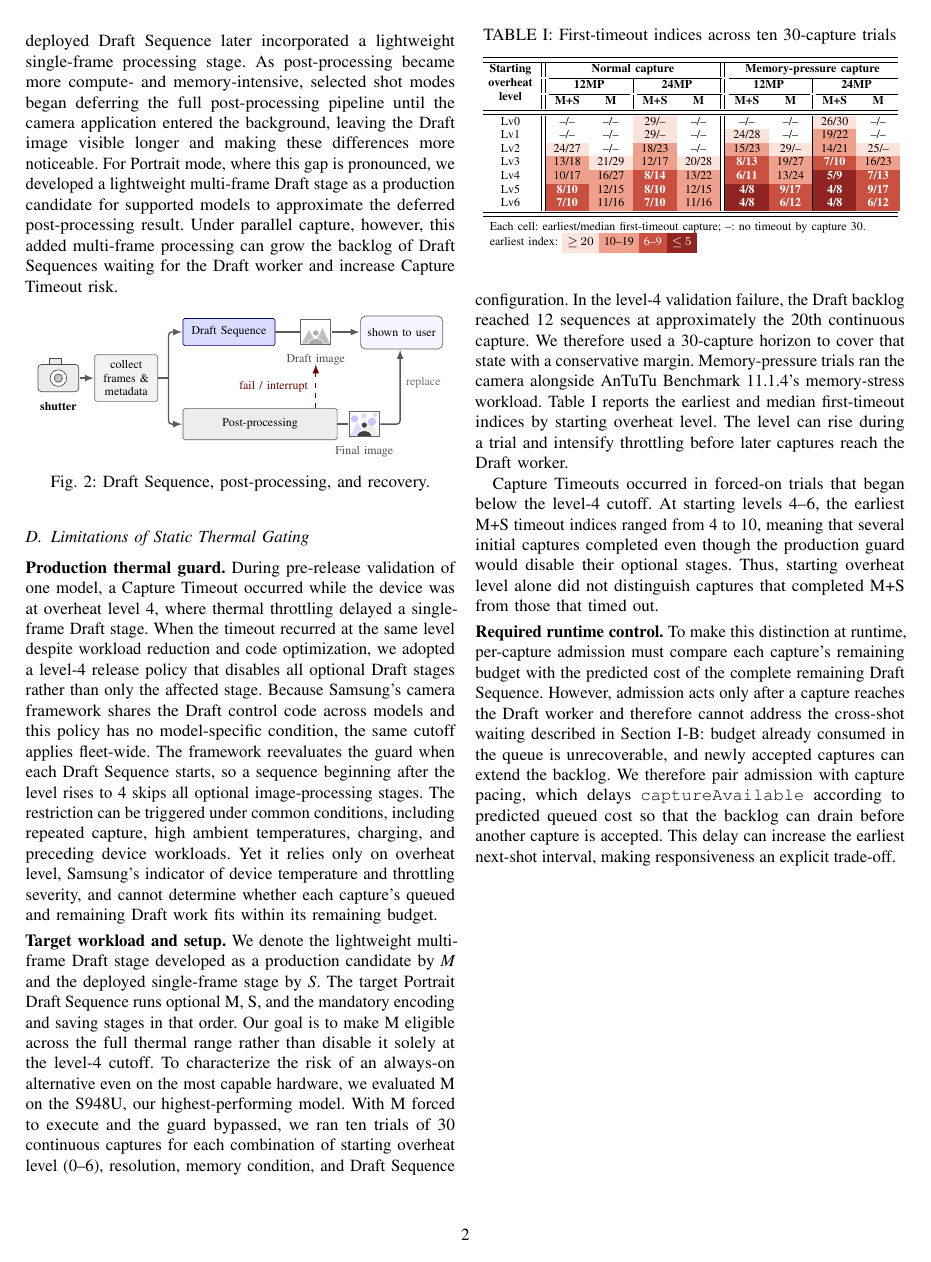
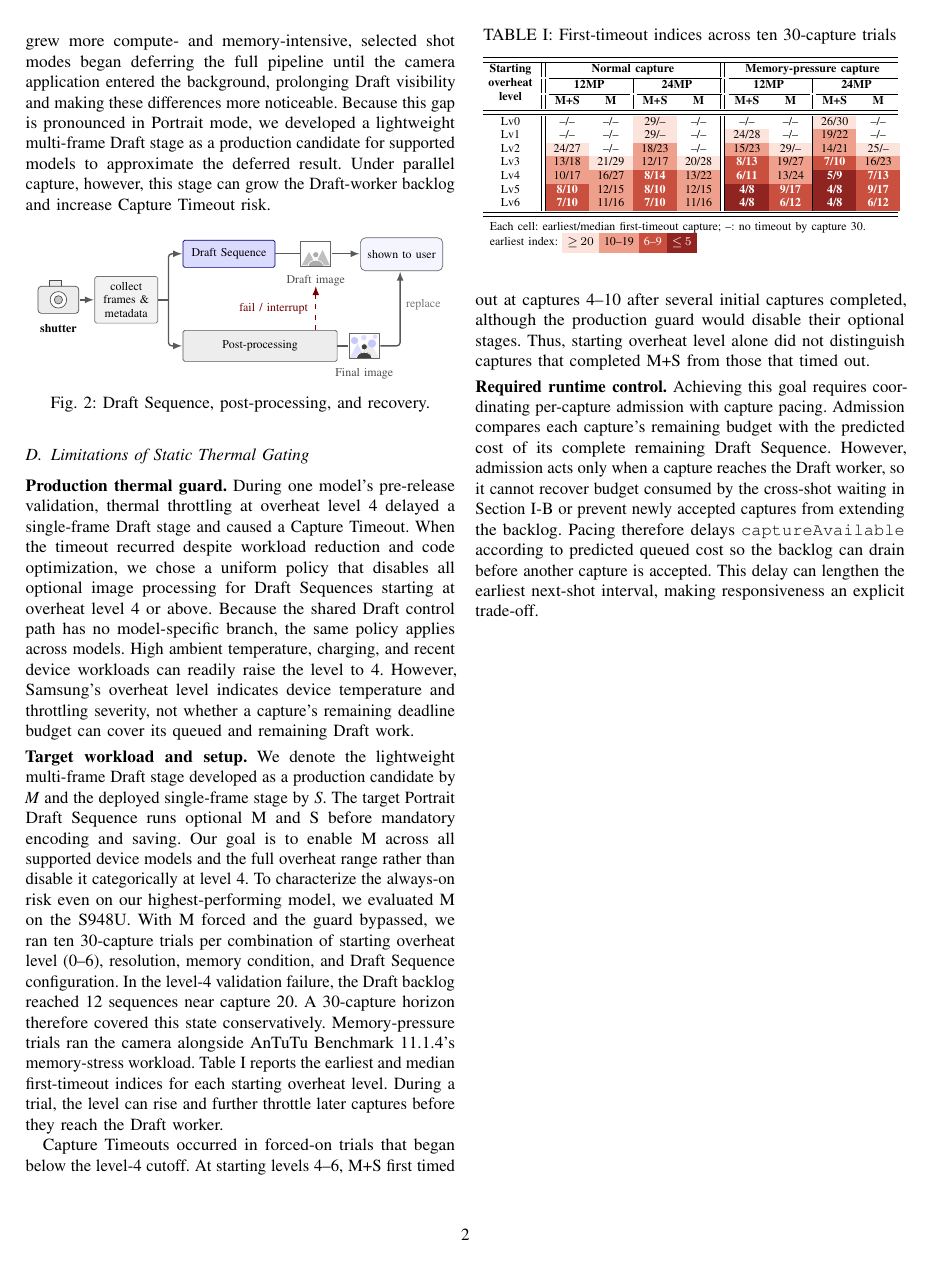
Before and after one commit to ParkMinHyun/SEIP-27, a LaTeX paper (paper.tex, which reads 2_3_draft_sequence.tex, 2_4_static_safeguards.tex): page 2 of 2. Compiled offline with pdfLaTeX.

Commit message:
Apply Feedback

```diff
--- a/2_3_draft_sequence.tex
+++ b/2_3_draft_sequence.tex
@@ -15,6 +14,7 @@ The initial Draft Sequence selected a representative frame and proceeded directl
-To reduce visible differences between the Draft image and final image, the deployed Draft Sequence later incorporated a lightweight single-frame processing stage.
-As post-processing became more compute- and memory-intensive, selected shot modes began deferring the full post-processing pipeline until the camera application entered the background, leaving the Draft image visible longer and making these differences more noticeable.
-For Portrait mode, where this gap is pronounced, we developed a lightweight multi-frame Draft stage as a production candidate for supported models to approximate the deferred post-processing result.
-Under parallel capture, however, this added multi-frame processing can grow the backlog of Draft Sequences waiting for the Draft worker and increase Capture Timeout risk.
+Initially, the Draft Sequence selected a representative frame and proceeded directly through the required encoding and saving stages.
+A later release added a lightweight single-frame stage to reduce visible differences between Draft and final images.
+As post-processing grew more compute- and memory-intensive, selected shot modes began deferring the full pipeline until the camera application entered the background, prolonging Draft visibility and making these differences more noticeable.
+Because this gap is pronounced in Portrait mode, we developed a lightweight multi-frame Draft stage as a production candidate for supported models to approximate the deferred result.
+Under parallel capture, however, this stage can grow the Draft-worker backlog and increase Capture Timeout risk.
 
 \input{figures/fig_camera_pipeline.tex}
--- a/2_4_static_safeguards.tex
+++ b/2_4_static_safeguards.tex
@@ -2,33 +2,33 @@
 \label{sec:guard-limit}
 
 \smallskip\noindent\textbf{Production thermal guard.}
-During pre-release validation of one model, a Capture Timeout occurred while the device was at overheat level 4, where thermal throttling delayed a single-frame Draft stage.
-When the timeout recurred at the same level despite workload reduction and code optimization, we adopted a level-4 release policy that disables all optional Draft stages rather than only the affected stage.
-Because Samsung's camera framework shares the Draft control code across models and this policy has no model-specific condition, the same cutoff applies fleet-wide.
-The framework reevaluates the guard when each Draft Sequence starts, so a sequence beginning after the level rises to 4 skips all optional image-processing stages.
-The restriction can be triggered under common conditions, including repeated capture, high ambient temperatures, charging, and preceding device workloads.
-Yet it relies only on overheat level, Samsung's indicator of device temperature and throttling severity, and cannot determine whether each capture's queued and remaining Draft work fits within its remaining budget.
+During one model's pre-release validation, thermal throttling at overheat level 4 delayed a single-frame Draft stage and caused a Capture Timeout.
+When the timeout recurred despite workload reduction and code optimization, we chose a uniform policy that disables all optional image processing for Draft Sequences starting at overheat level 4 or above.
+Because the shared Draft control path has no model-specific branch, the same policy applies across models.
+High ambient temperature, charging, and recent device workloads can readily raise the level to 4.
+However, Samsung's overheat level indicates device temperature and throttling severity, not whether a capture's remaining deadline budget can cover its queued and remaining Draft work.
 
 \smallskip\noindent\textbf{Target workload and setup.}
 We denote the lightweight multi-frame Draft stage developed as a production candidate by \emph{M} and the deployed single-frame stage by \emph{S}.
-The target Portrait Draft Sequence runs optional M, S, and the mandatory encoding and saving stages in that order.
-Our goal is to make M eligible across the full thermal range rather than disable it solely at the level-4 cutoff.
-To characterize the risk of an always-on alternative even on the most capable hardware, we evaluated M on the S948U, our highest-performing model.
-With M forced to execute and the guard bypassed, we ran ten trials of 30 continuous captures for each combination of starting overheat level (0--6), resolution, memory condition, and Draft Sequence configuration.
-In the level-4 validation failure, the Draft backlog reached 12 sequences at approximately the 20th continuous capture.
-We therefore used a 30-capture horizon to cover that state with a conservative margin.
+The target Portrait Draft Sequence runs optional M and S before mandatory encoding and saving.
+Our goal is to enable M across all supported device models and the full overheat range rather than disable it categorically at level 4.
+To characterize the always-on risk even on our highest-performing model, we evaluated M on the S948U.
+With M forced and the guard bypassed, we ran ten 30-capture trials per combination of starting overheat level (0--6), resolution, memory condition, and Draft Sequence configuration.
+In the level-4 validation failure, the Draft backlog reached 12 sequences near capture 20.
+A 30-capture horizon therefore covered this state conservatively.
 Memory-pressure trials ran the camera alongside AnTuTu Benchmark~11.1.4's memory-stress workload.
-Table~\ref{tab:timeout_index} reports the earliest and median first-timeout indices by starting overheat level.
-The level can rise during a trial and intensify throttling before later captures reach the Draft worker.
+Table~\ref{tab:timeout_index} reports the earliest and median first-timeout indices for each starting overheat level.
+During a trial, the level can rise and further throttle later captures before they reach the Draft worker.
 
 \input{tables/tab_timeout_index.tex}
 
 Capture Timeouts occurred in forced-on trials that began below the level-4 cutoff.
-At starting levels 4--6, the earliest M+S timeout indices ranged from 4 to 10, meaning that several initial captures completed even though the production guard would disable their optional stages.
+At starting levels 4--6, M+S first timed out at captures 4--10 after several initial captures completed, although the production guard would disable their optional stages.
 Thus, starting overheat level alone did not distinguish captures that completed M+S from those that timed out.
 
 \smallskip\noindent\textbf{Required runtime control.}
-To make this distinction at runtime, per-capture admission must compare each capture's remaining budget with the predicted cost of the complete remaining Draft Sequence.
-However, admission acts only after a capture reaches the Draft worker and therefore cannot address the cross-shot waiting described in Section~\ref{sec:parallel-capture}: budget already consumed in the queue is unrecoverable, and newly accepted captures can extend the backlog.
-We therefore pair admission with capture pacing, which delays \texttt{captureAvailable} according to predicted queued cost so that the backlog can drain before another capture is accepted.
-This delay can increase the earliest next-shot interval, making responsiveness an explicit trade-off.
+Achieving this goal requires coordinating per-capture admission with capture pacing.
+Admission compares each capture's remaining budget with the predicted cost of its complete remaining Draft Sequence.
+However, admission acts only when a capture reaches the Draft worker, so it cannot recover budget consumed by the cross-shot waiting in Section~\ref{sec:parallel-capture} or prevent newly accepted captures from extending the backlog.
+Pacing therefore delays \texttt{captureAvailable} according to predicted queued cost so the backlog can drain before another capture is accepted.
+This delay can lengthen the earliest next-shot interval, making responsiveness an explicit trade-off.
```
Also changed, not shown: 2_1_release_process.tex (+7 -7 lines), 2_2_parallel_capture.tex (+3 -3 lines), 2_3_draft_sequence.tex (5 more changed lines).
